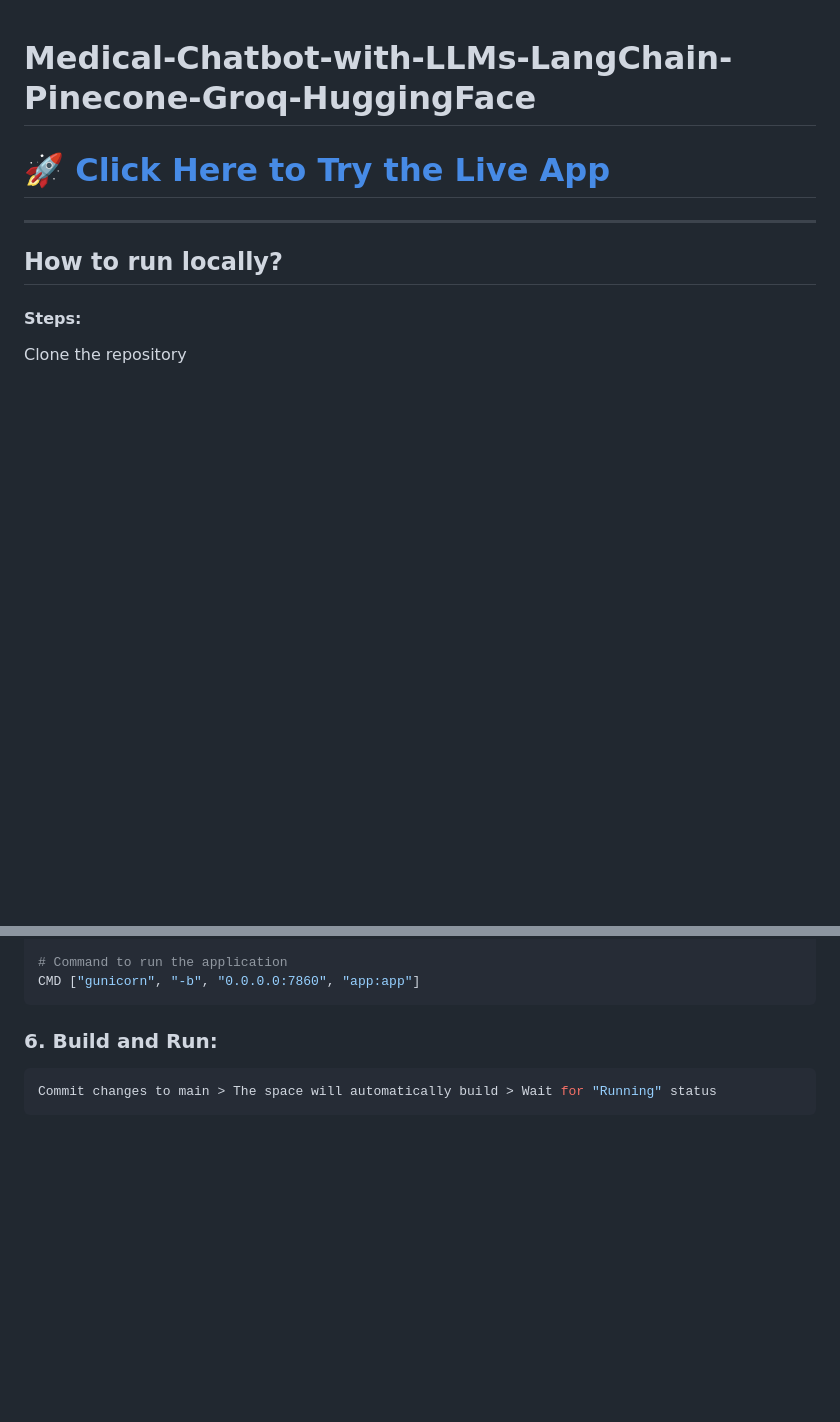
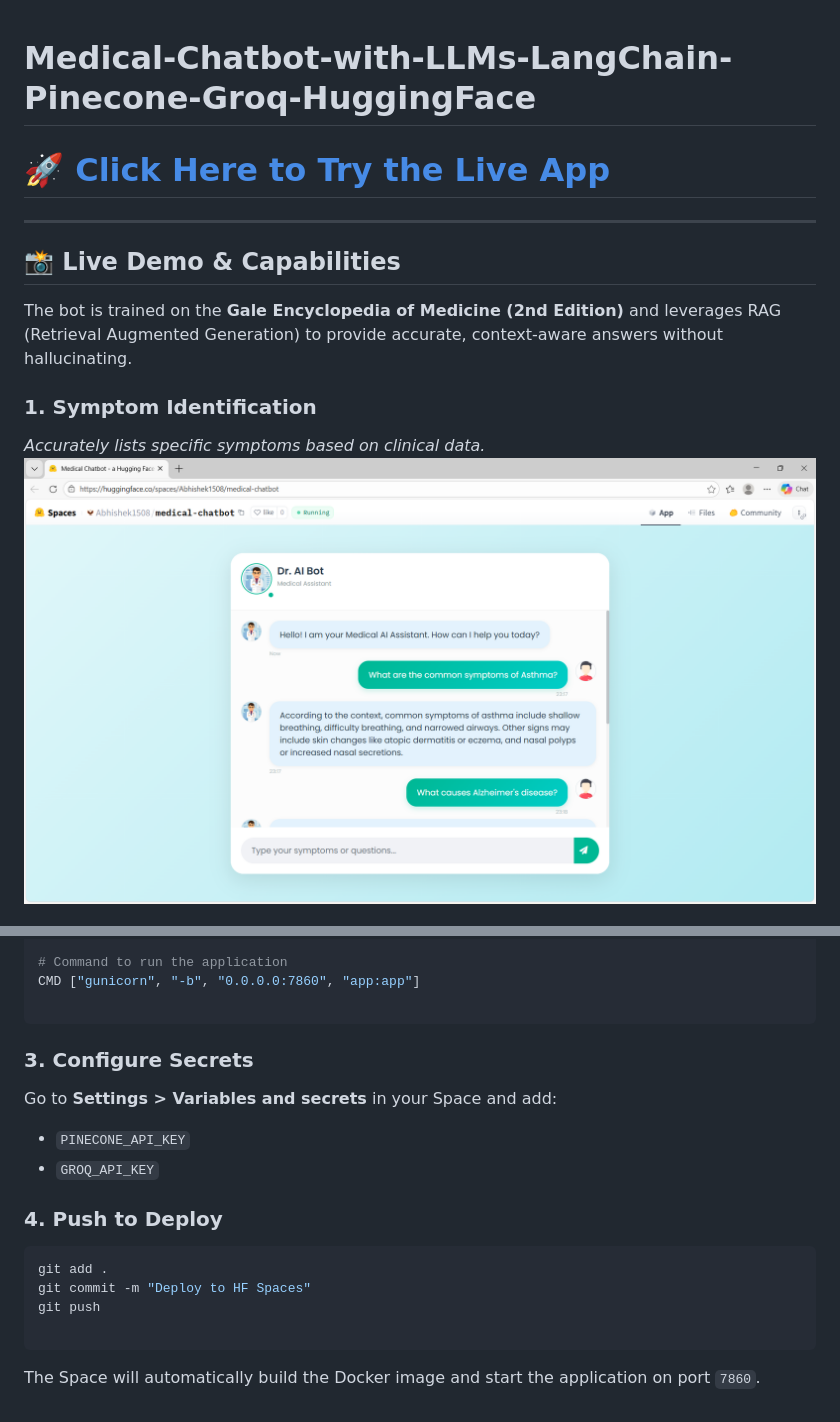
Before and after one commit to Gaikwad1508/Medical-Chatbot, a Markdown page: README.md, 2 parts joined by grey strips. GitHub-like rendering; pictures changed too: image.png (added); blank space fills up the shorter version.

````diff
--- a/README.md
+++ b/README.md
@@ -1,11 +1,14 @@
+
 # Medical-Chatbot-with-LLMs-LangChain-Pinecone-Groq-HuggingFace
 
 # 🚀 [Click Here to Try the Live App](https://huggingface.co/spaces/Abhishek1508/medical-chatbot)
 
 ---
 
-## How to run locally?
-#### Steps:
+## 📸 Live Demo & Capabilities
+The bot is trained on the **Gale Encyclopedia of Medicine (2nd Edition)** and leverages RAG (Retrieval Augmented Generation) to provide accurate, context-aware answers without hallucinating.
 
-Clone the repository
+### 1. Symptom Identification
+*Accurately lists specific symptoms based on clinical data.*
+![alt text](image.png)
 
@@ -133,9 +119,23 @@ ENV PYTHONPATH=/code
 
 # Command to run the application
 CMD ["gunicorn", "-b", "0.0.0.0:7860", "app:app"]
+
 ```
 
-### 6. Build and Run:
+### 3. Configure Secrets
+
+Go to **Settings > Variables and secrets** in your Space and add:
+
+* `PINECONE_API_KEY`
+* `GROQ_API_KEY`
+
+### 4. Push to Deploy
+
 ```bash
-Commit changes to main > The space will automatically build > Wait for "Running" status
+git add .
+git commit -m "Deploy to HF Spaces"
+git push
+
 ```
+
+The Space will automatically build the Docker image and start the application on port `7860`.
````
Also changed, not shown: other parts of README.md (+51 -68 lines), image-1.png (added), image-2.png (added).
